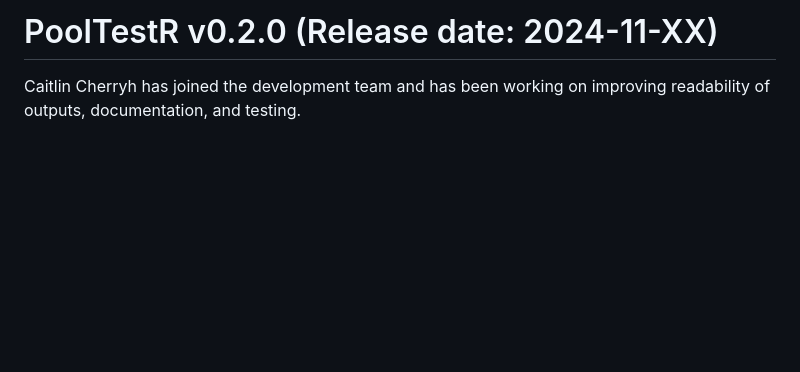
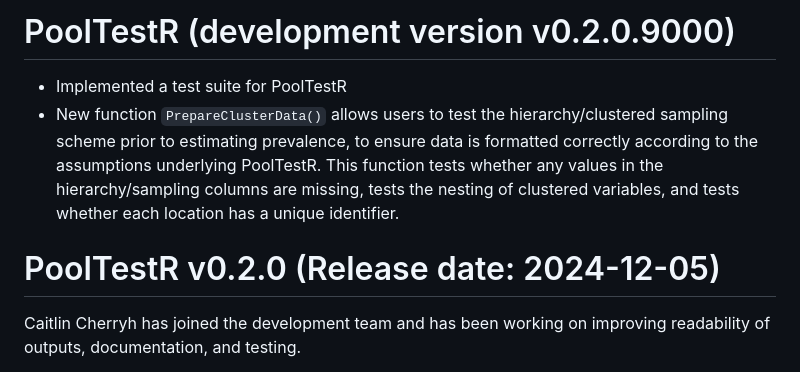
Before and after one commit to AngusMcLure/PoolTestR, a Markdown page: NEWS.md, the part around the change. Rendered like a GitHub page; blank space fills up the shorter version.

Commit message:
Add outline of test suite to NEWS file

```diff
--- a/NEWS.md
+++ b/NEWS.md
@@ -1,4 +1,13 @@
-# PoolTestR v0.2.0 (Release date: 2024-11-XX)
+# PoolTestR (development version v0.2.0.9000)
+- Implemented a test suite for PoolTestR
+- New function `PrepareClusterData()` allows users to test the hierarchy/clustered
+sampling scheme prior to estimating prevalence, to ensure data is formatted
+correctly according to the assumptions underlying PoolTestR. This function tests
+whether any values in the hierarchy/sampling columns are missing, tests the
+nesting of clustered variables, and tests whether each location has a unique
+identifier.
+
+# PoolTestR v0.2.0 (Release date: 2024-12-05)
 
 Caitlin Cherryh has joined the development team and has been working on
 improving readability of outputs, documentation, and testing.
```
